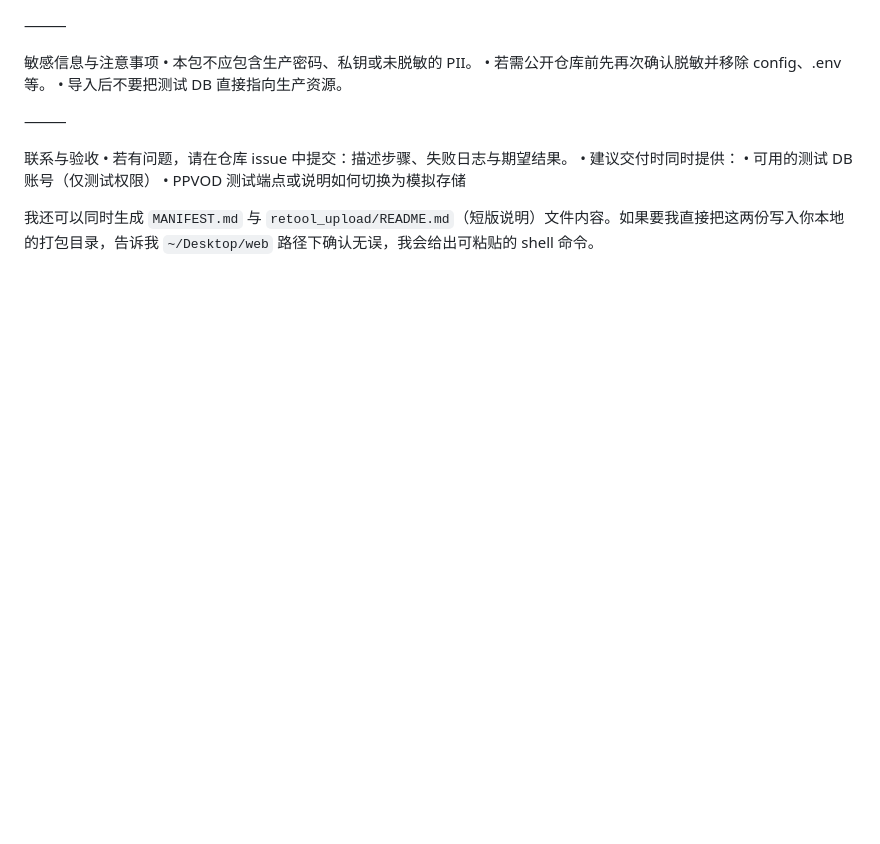
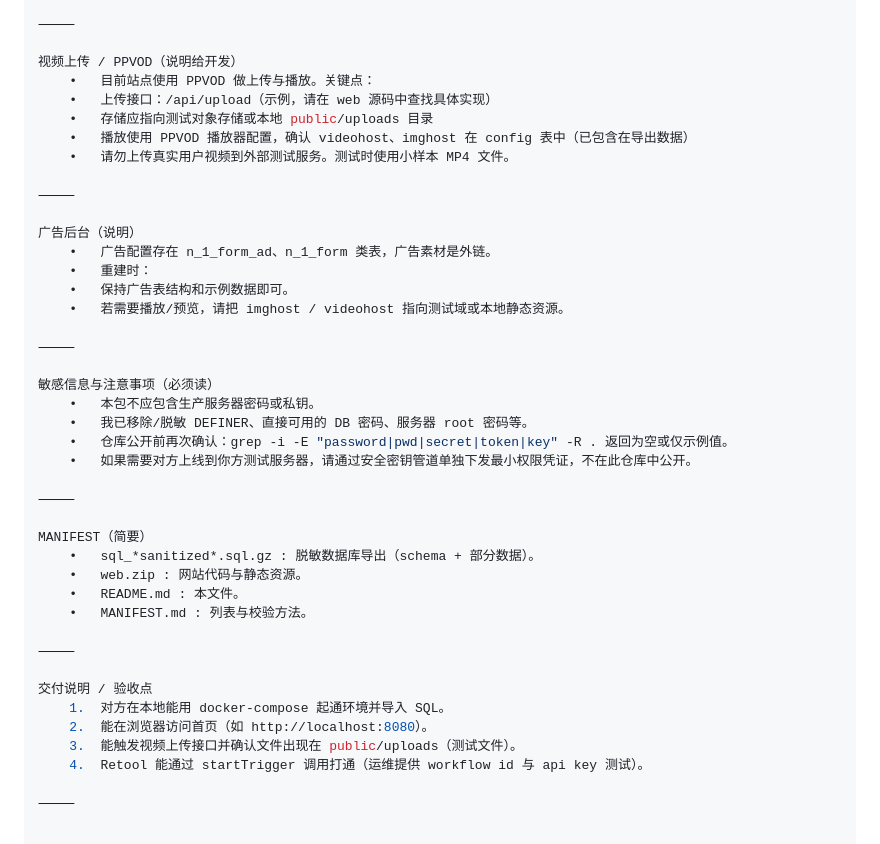
Before and after one commit to huangsan-vim/retool_web, a Markdown page: README.md, the part around one of its changes. Rendered like a GitHub page; blank space fills up the shorter version.

Commit message:
chore: add retool integration package and sanitized DB
deliver/retool_web_package_YYYYMMDD

```diff
--- a/README.md
+++ b/README.md
@@ -91,17 +90,43 @@ volumes:
 
 ⸻
 
-敏感信息与注意事项
-	•	本包不应包含生产密码、私钥或未脱敏的 PII。
-	•	若需公开仓库前先再次确认脱敏并移除 config、.env 等。
-	•	导入后不要把测试 DB 直接指向生产资源。
+视频上传 / PPVOD（说明给开发）
+	•	目前站点使用 PPVOD 做上传与播放。关键点：
+	•	上传接口：/api/upload（示例，请在 web 源码中查找具体实现）
+	•	存储应指向测试对象存储或本地 public/uploads 目录
+	•	播放使用 PPVOD 播放器配置，确认 videohost、imghost 在 config 表中（已包含在导出数据）
+	•	请勿上传真实用户视频到外部测试服务。测试时使用小样本 MP4 文件。
 
 ⸻
 
-联系与验收
-	•	若有问题，请在仓库 issue 中提交：描述步骤、失败日志与期望结果。
-	•	建议交付时同时提供：
-	•	可用的测试 DB 账号（仅测试权限）
-	•	PPVOD 测试端点或说明如何切换为模拟存储
+广告后台（说明）
+	•	广告配置存在 n_1_form_ad、n_1_form 类表，广告素材是外链。
+	•	重建时：
+	•	保持广告表结构和示例数据即可。
+	•	若需要播放/预览，请把 imghost / videohost 指向测试域或本地静态资源。
 
-我还可以同时生成 `MANIFEST.md` 与 `retool_upload/README.md`（短版说明）文件内容。如果要我直接把这两份写入你本地的打包目录，告诉我 `~/Desktop/web` 路径下确认无误，我会给出可粘贴的 shell 命令。
+⸻
+
+敏感信息与注意事项（必须读）
+	•	本包不应包含生产服务器密码或私钥。
+	•	我已移除/脱敏 DEFINER、直接可用的 DB 密码、服务器 root 密码等。
+	•	仓库公开前再次确认：grep -i -E "password|pwd|secret|token|key" -R . 返回为空或仅示例值。
+	•	如果需要对方上线到你方测试服务器，请通过安全密钥管道单独下发最小权限凭证，不在此仓库中公开。
+
+⸻
+
+MANIFEST（简要）
+	•	sql_*sanitized*.sql.gz : 脱敏数据库导出（schema + 部分数据）。
+	•	web.zip : 网站代码与静态资源。
+	•	README.md : 本文件。
+	•	MANIFEST.md : 列表与校验方法。
+
+⸻
+
+交付说明 / 验收点
+	1.	对方在本地能用 docker-compose 起通环境并导入 SQL。
+	2.	能在浏览器访问首页（如 http://localhost:8080）。
+	3.	能触发视频上传接口并确认文件出现在 public/uploads（测试文件）。
+	4.	Retool 能通过 startTrigger 调用打通（运维提供 workflow id 与 api key 测试）。
+
+⸻
```
Also changed, not shown: other parts of README.md (+55 -56 lines).
